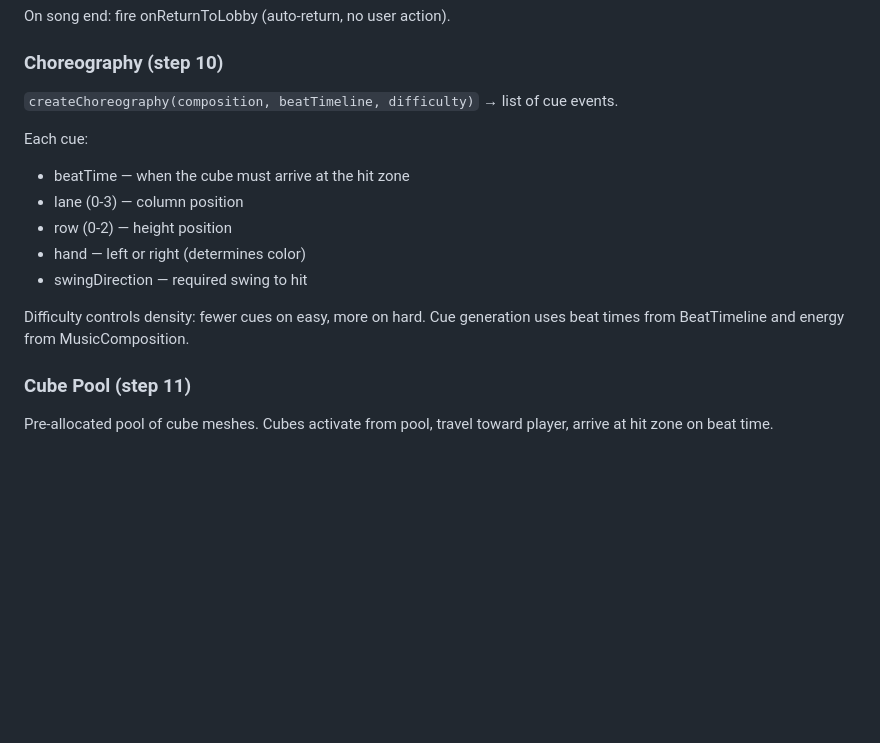
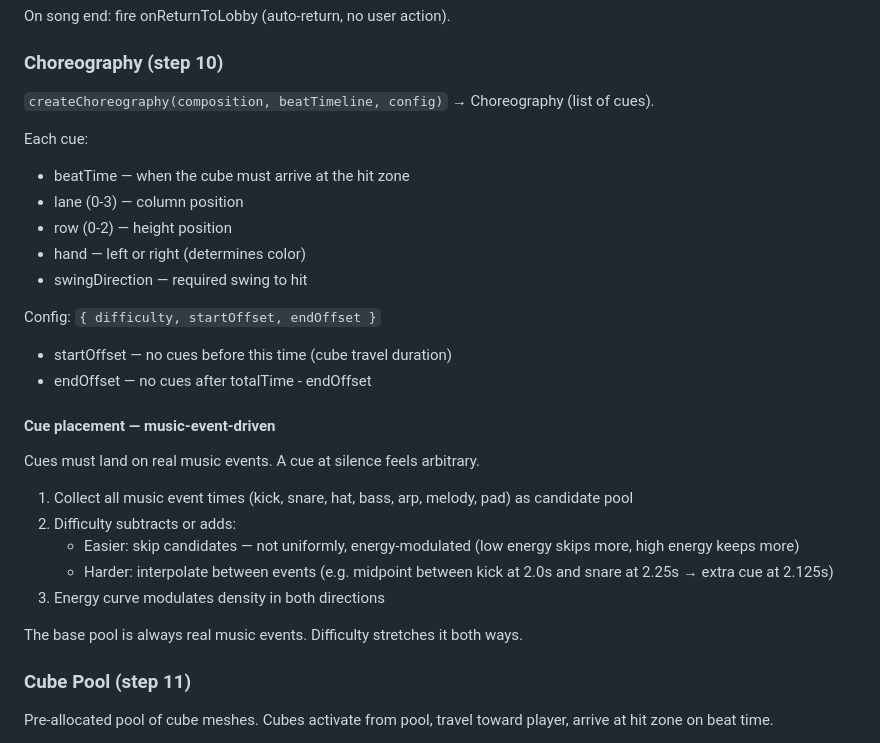
Before and after one commit to jigargosar/void-saber2, a Markdown page: docs/plan-arena.md, the part around the change. Rendered like a GitHub page; blank space fills up the shorter version.

```diff
--- a/docs/plan-arena.md
+++ b/docs/plan-arena.md
@@ -38,7 +38,7 @@ On song end: fire onReturnToLobby (auto-return, no user action).
 
 ### Choreography (step 10)
 
-`createChoreography(composition, beatTimeline, difficulty)` → list of cue events.
+`createChoreography(composition, beatTimeline, config)` → Choreography (list of cues).
 
 Each cue:
 - beatTime — when the cube must arrive at the hit zone
@@ -47,8 +47,21 @@ Each cue:
 - hand — left or right (determines color)
 - swingDirection — required swing to hit
 
-Difficulty controls density: fewer cues on easy, more on hard.
-Cue generation uses beat times from BeatTimeline and energy from MusicComposition.
+Config: `{ difficulty, startOffset, endOffset }`
+- startOffset — no cues before this time (cube travel duration)
+- endOffset — no cues after totalTime - endOffset
+
+#### Cue placement — music-event-driven
+
+Cues must land on real music events. A cue at silence feels arbitrary.
+
+1. Collect all music event times (kick, snare, hat, bass, arp, melody, pad) as candidate pool
+2. Difficulty subtracts or adds:
+   - Easier: skip candidates — not uniformly, energy-modulated (low energy skips more, high energy keeps more)
+   - Harder: interpolate between events (e.g. midpoint between kick at 2.0s and snare at 2.25s → extra cue at 2.125s)
+3. Energy curve modulates density in both directions
+
+The base pool is always real music events. Difficulty stretches it both ways.
 
 ### Cube Pool (step 11)
 
```
Also changed, not shown: docs/architecture.md (+21 -8 lines).
